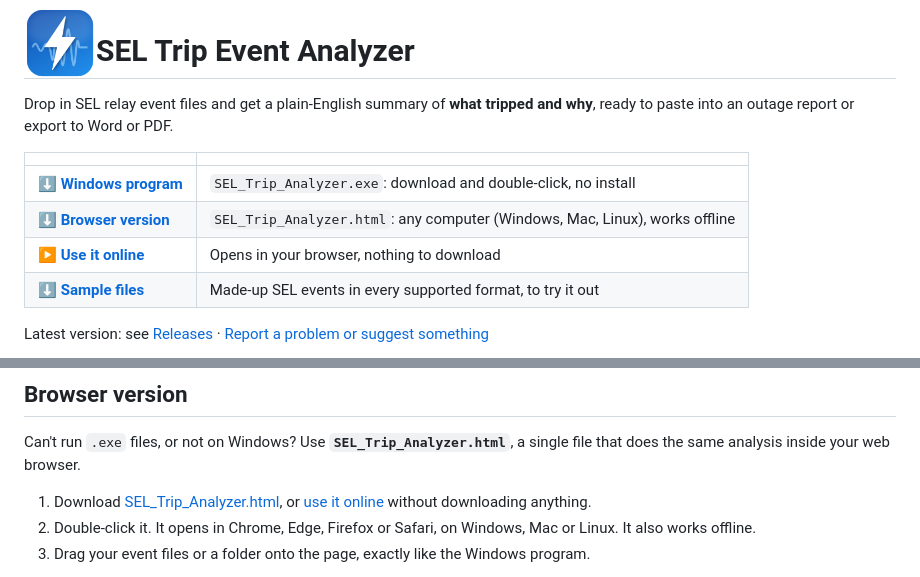
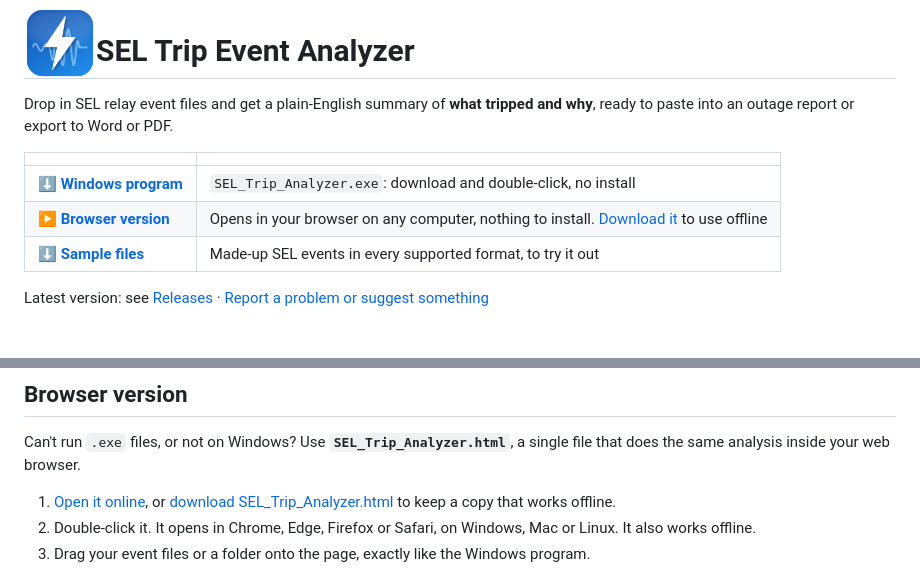
Before and after one commit to kefirman9000/sel-trip-analyzer, a Markdown page: README.md, 2 parts joined by grey strips. Drawn GitHub-style.

Commit message:
README: Browser version link opens the online version
Co-Authored-By: Claude Opus 5.5 <noreply@anthropic.com>
Claude-Session: https://claude.ai/code/session_01BS34QgFyAAVe6uV8tbu1Yn

```diff
--- a/README.md
+++ b/README.md
@@ -8,8 +8,7 @@ and why**, ready to paste into an outage report or export to Word or PDF.
 | | |
 |---|---|
 | **[⬇ Windows program](https://github.com/kefirman9000/sel-trip-analyzer/releases/latest/download/SEL_Trip_Analyzer.exe)** | `SEL_Trip_Analyzer.exe`: download and double-click, no install |
-| **[⬇ Browser version](https://github.com/kefirman9000/sel-trip-analyzer/releases/latest/download/SEL_Trip_Analyzer.html)** | `SEL_Trip_Analyzer.html`: any computer (Windows, Mac, Linux), works offline |
-| **[▶ Use it online](https://kefirman9000.github.io/sel-trip-analyzer/)** | Opens in your browser, nothing to download |
+| **[▶ Browser version](https://kefirman9000.github.io/sel-trip-analyzer/)** | Opens in your browser on any computer, nothing to install. [Download it](https://github.com/kefirman9000/sel-trip-analyzer/releases/latest/download/SEL_Trip_Analyzer.html) to use offline |
 | **[⬇ Sample files](https://github.com/kefirman9000/sel-trip-analyzer/releases/latest/download/SEL_sample_files.zip)** | Made-up SEL events in every supported format, to try it out |
 
 Latest version: see [Releases](https://github.com/kefirman9000/sel-trip-analyzer/releases/latest) · [Report a problem or suggest something](https://github.com/kefirman9000/sel-trip-analyzer/issues/new)
@@ -50,8 +49,8 @@ Want to see it work first? Click **Try samples** in the program, or download the
 Can't run `.exe` files, or not on Windows? Use **`SEL_Trip_Analyzer.html`**, a
 single file that does the same analysis inside your web browser.
 
-1. Download [SEL_Trip_Analyzer.html](https://github.com/kefirman9000/sel-trip-analyzer/releases/latest/download/SEL_Trip_Analyzer.html),
-   or [use it online](https://kefirman9000.github.io/sel-trip-analyzer/) without downloading anything.
+1. [Open it online](https://kefirman9000.github.io/sel-trip-analyzer/), or [download SEL_Trip_Analyzer.html](https://github.com/kefirman9000/sel-trip-analyzer/releases/latest/download/SEL_Trip_Analyzer.html)
+   to keep a copy that works offline.
 2. Double-click it. It opens in Chrome, Edge, Firefox or Safari, on Windows, Mac
    or Linux. It also works offline.
 3. Drag your event files or a folder onto the page, exactly like the Windows program.
```
